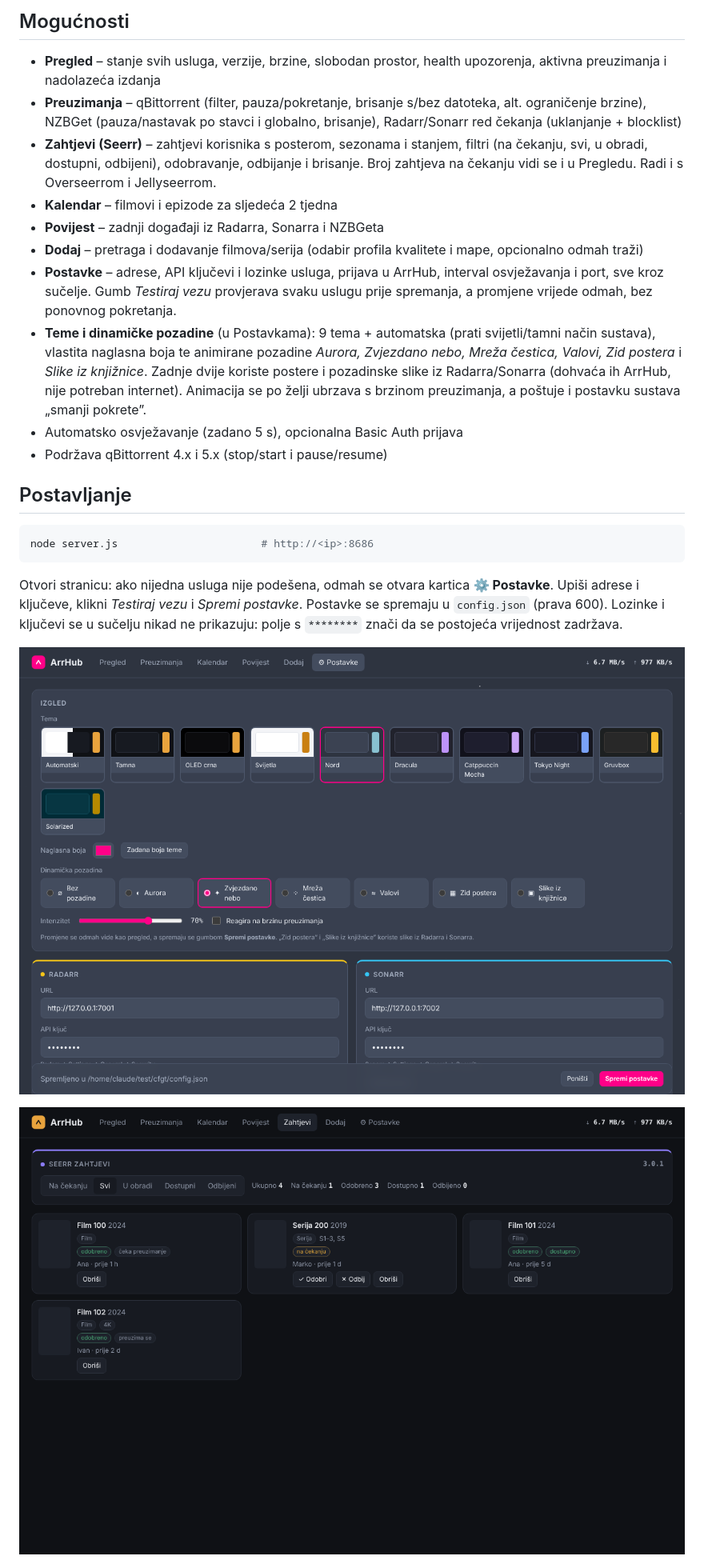
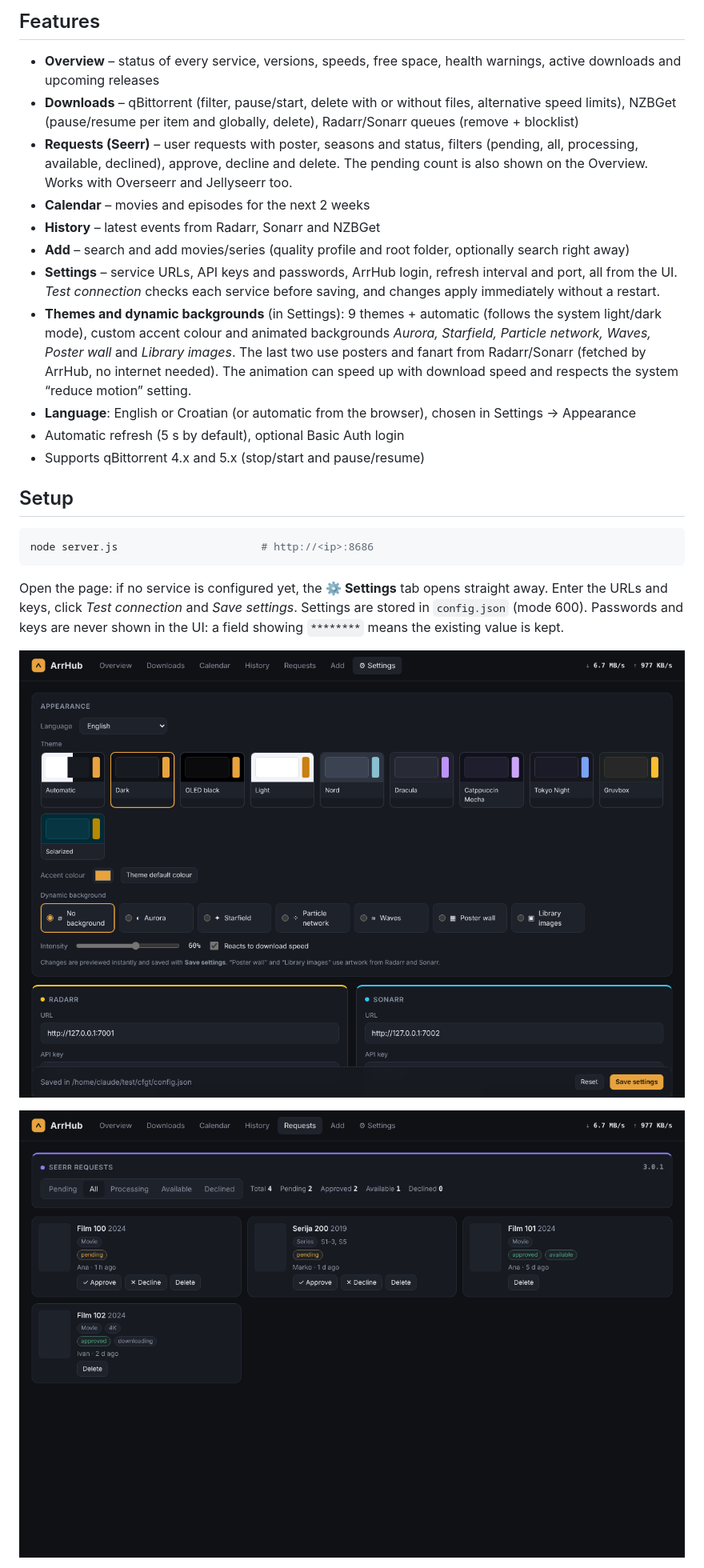
Before and after one commit to moordrak/ArrHub, a Markdown page: README.md, the part around one of its changes. Shown at 80% size. Rendered like a GitHub page; pictures changed too: docs/seerr.png, docs/settings.png.

````diff
--- a/README.md
+++ b/README.md
@@ -10,27 +12,28 @@ i prosljeđuje pozive, pa preglednik nikad ne vidi tajne i nema CORS problema.
 
-## Mogućnosti
-- **Pregled** – stanje svih usluga, verzije, brzine, slobodan prostor, health upozorenja, aktivna preuzimanja i nadolazeća izdanja
-- **Preuzimanja** – qBittorrent (filter, pauza/pokretanje, brisanje s/bez datoteka, alt. ograničenje brzine),
-  NZBGet (pauza/nastavak po stavci i globalno, brisanje), Radarr/Sonarr red čekanja (uklanjanje + blocklist)
-- **Zahtjevi (Seerr)** – zahtjevi korisnika s posterom, sezonama i stanjem, filtri (na čekanju, svi, u obradi, dostupni, odbijeni),
-  odobravanje, odbijanje i brisanje. Broj zahtjeva na čekanju vidi se i u Pregledu. Radi i s Overseerrom i Jellyseerrom.
-- **Kalendar** – filmovi i epizode za sljedeća 2 tjedna
-- **Povijest** – zadnji događaji iz Radarra, Sonarra i NZBGeta
-- **Dodaj** – pretraga i dodavanje filmova/serija (odabir profila kvalitete i mape, opcionalno odmah traži)
-- **Postavke** – adrese, API ključevi i lozinke usluga, prijava u ArrHub, interval osvježavanja i port, sve kroz sučelje.
-  Gumb *Testiraj vezu* provjerava svaku uslugu prije spremanja, a promjene vrijede odmah, bez ponovnog pokretanja.
-- **Teme i dinamičke pozadine** (u Postavkama): 9 tema + automatska (prati svijetli/tamni način sustava), vlastita
-  naglasna boja te animirane pozadine *Aurora, Zvjezdano nebo, Mreža čestica, Valovi, Zid postera* i *Slike iz knjižnice*.
-  Zadnje dvije koriste postere i pozadinske slike iz Radarra/Sonarra (dohvaća ih ArrHub, nije potreban internet).
-  Animacija se po želji ubrzava s brzinom preuzimanja, a poštuje i postavku sustava „smanji pokrete”.
-- Automatsko osvježavanje (zadano 5 s), opcionalna Basic Auth prijava
-- Podržava qBittorrent 4.x i 5.x (stop/start i pause/resume)
+## Features
+- **Overview** – status of every service, versions, speeds, free space, health warnings, active downloads and upcoming releases
+- **Downloads** – qBittorrent (filter, pause/start, delete with or without files, alternative speed limits),
+  NZBGet (pause/resume per item and globally, delete), Radarr/Sonarr queues (remove + blocklist)
+- **Requests (Seerr)** – user requests with poster, seasons and status, filters (pending, all, processing, available, declined),
+  approve, decline and delete. The pending count is also shown on the Overview. Works with Overseerr and Jellyseerr too.
+- **Calendar** – movies and episodes for the next 2 weeks
+- **History** – latest events from Radarr, Sonarr and NZBGet
+- **Add** – search and add movies/series (quality profile and root folder, optionally search right away)
+- **Settings** – service URLs, API keys and passwords, ArrHub login, refresh interval and port, all from the UI.
+  *Test connection* checks each service before saving, and changes apply immediately without a restart.
+- **Themes and dynamic backgrounds** (in Settings): 9 themes + automatic (follows the system light/dark mode), custom
+  accent colour and animated backgrounds *Aurora, Starfield, Particle network, Waves, Poster wall* and *Library images*.
+  The last two use posters and fanart from Radarr/Sonarr (fetched by ArrHub, no internet needed).
+  The animation can speed up with download speed and respects the system “reduce motion” setting.
+- **Language**: English or Croatian (or automatic from the browser), chosen in Settings → Appearance
+- Automatic refresh (5 s by default), optional Basic Auth login
+- Supports qBittorrent 4.x and 5.x (stop/start and pause/resume)
 
-## Postavljanje
+## Setup
 ```bash
 node server.js                       # http://<ip>:8686
 ```
-Otvori stranicu: ako nijedna usluga nije podešena, odmah se otvara kartica **⚙ Postavke**. Upiši adrese i ključeve,
-klikni *Testiraj vezu* i *Spremi postavke*. Postavke se spremaju u `config.json` (prava 600). Lozinke i ključevi se u
-sučelju nikad ne prikazuju: polje s `********` znači da se postojeća vrijednost zadržava.
+Open the page: if no service is configured yet, the **⚙ Settings** tab opens straight away. Enter the URLs and keys,
+click *Test connection* and *Save settings*. Settings are stored in `config.json` (mode 600). Passwords and keys are
+never shown in the UI: a field showing `********` means the existing value is kept.
 
````
Also changed, not shown: other parts of README.md (+42 -40 lines), README.hr.md (added, +112 -0 lines), docs/screenshot.png, 9 other files.
